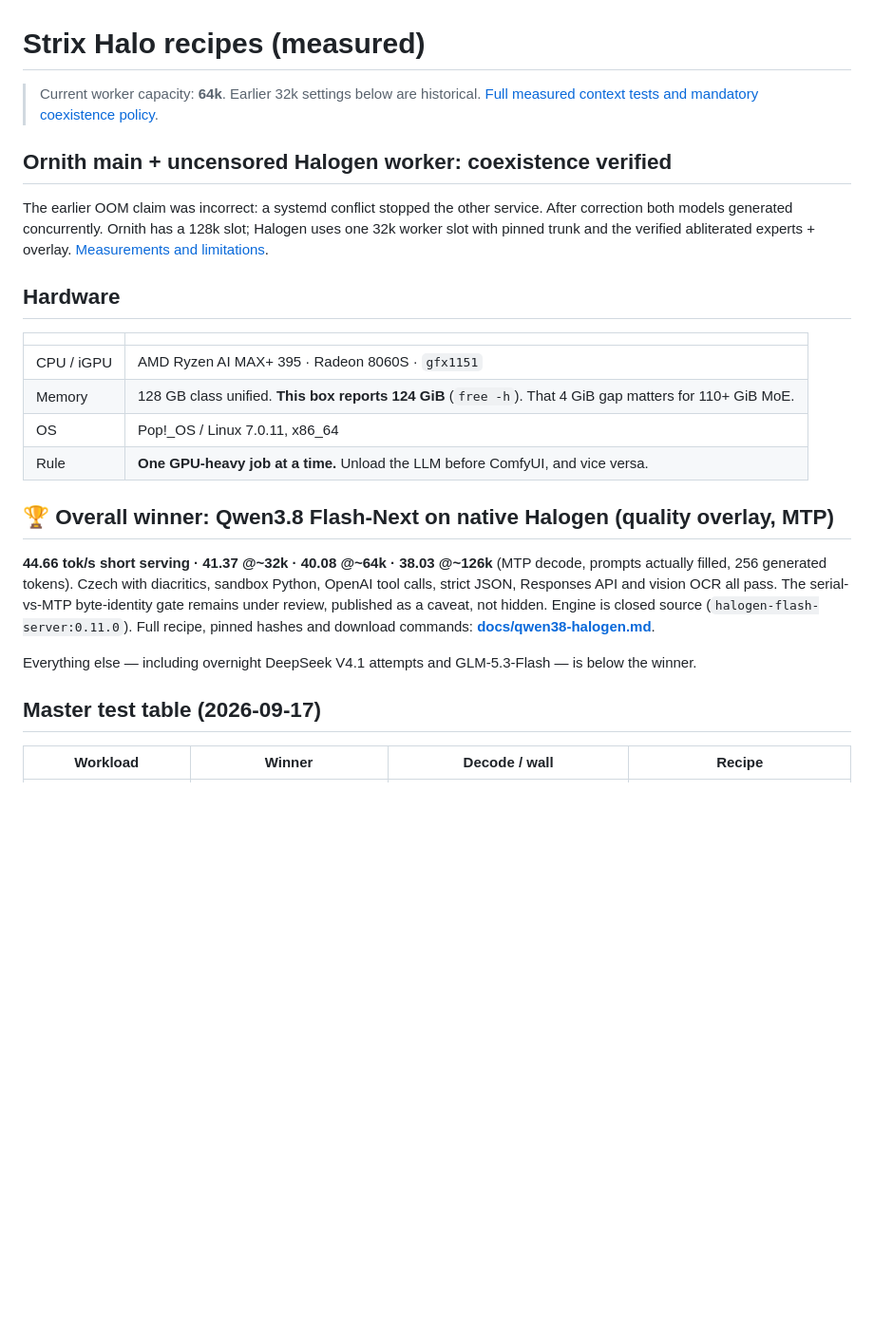
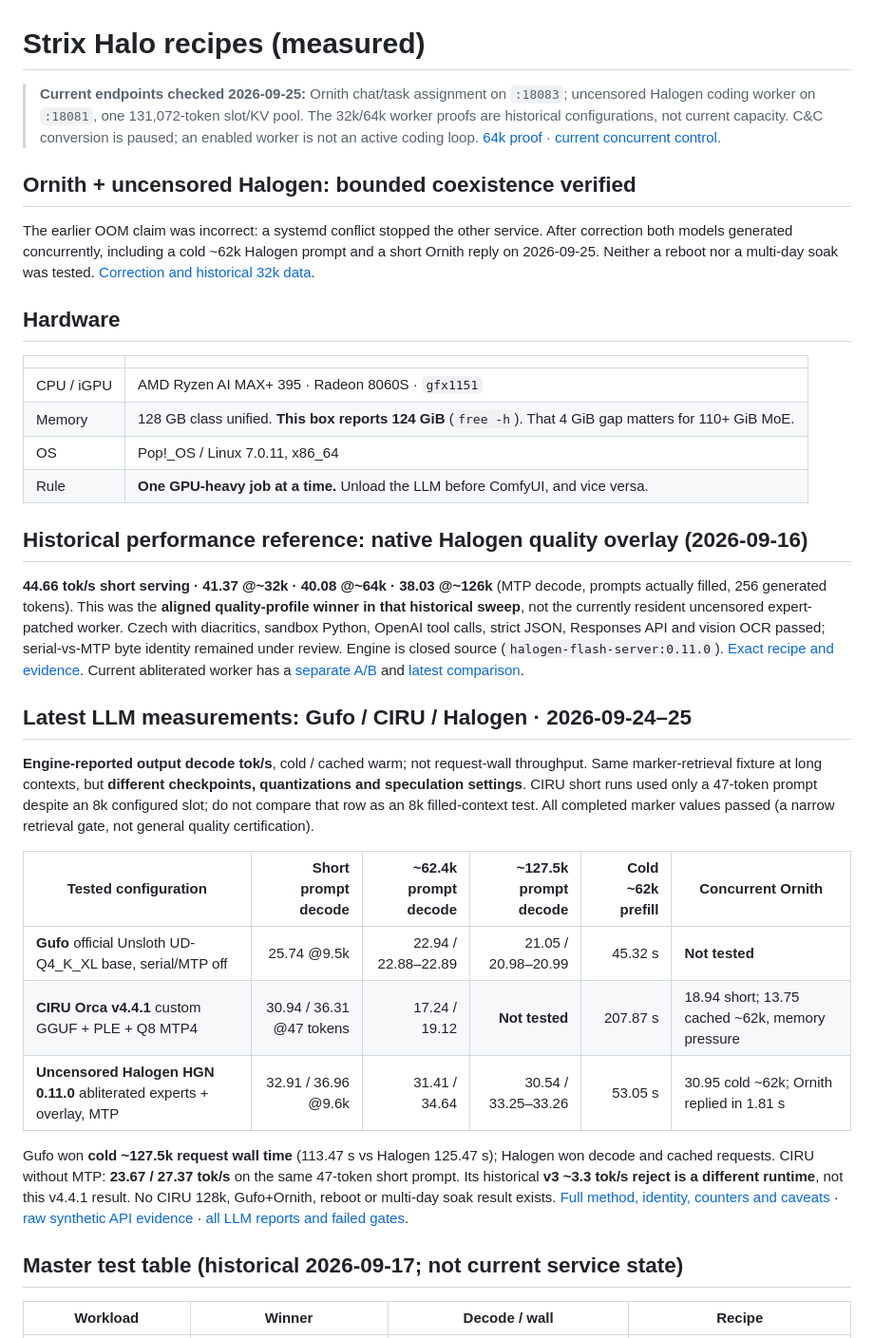
Before and after one commit to tomasreminek/strix-halo, a Markdown page: README.md, the part around the change. Shown at 95% size. Drawn GitHub-style; blank space fills up the shorter version.

Commit message:
docs: put Gufo and CIRU measurements on repository homepage

```diff
--- a/README.md
+++ b/README.md
@@ -1,11 +1,10 @@
 # Strix Halo recipes (measured)
 
-> Current worker capacity: **64k**. Earlier 32k settings below are historical. [Full measured context tests and mandatory coexistence policy](docs/halogen-worker-64k.md).
+> **Current endpoints checked 2026-09-25:** Ornith chat/task assignment on `:18083`; uncensored Halogen coding worker on `:18081`, one 131,072-token slot/KV pool. The 32k/64k worker proofs are historical configurations, not current capacity. C&C conversion is paused; an enabled worker is not an active coding loop. [64k proof](docs/halogen-worker-64k.md) · [current concurrent control](docs/flash-next-gufo-ciru-halogen-20260925.md).
 
+## Ornith + uncensored Halogen: bounded coexistence verified
 
-## Ornith main + uncensored Halogen worker: coexistence verified
-
-The earlier OOM claim was incorrect: a systemd conflict stopped the other service. After correction both models generated concurrently. Ornith has a 128k slot; Halogen uses one 32k worker slot with pinned trunk and the verified abliterated experts + overlay. [Measurements and limitations](docs/ornith-halogen-coexistence-correction.md).
+The earlier OOM claim was incorrect: a systemd conflict stopped the other service. After correction both models generated concurrently, including a cold ~62k Halogen prompt and a short Ornith reply on 2026-09-25. Neither a reboot nor a multi-day soak was tested. [Correction and historical 32k data](docs/ornith-halogen-coexistence-correction.md).
 
 ## Hardware
 
@@ -16,13 +15,23 @@ The earlier OOM claim was incorrect: a systemd conflict stopped the other servic
 | OS | Pop!_OS / Linux 7.0.11, x86_64 |
 | Rule | **One GPU-heavy job at a time.** Unload the LLM before ComfyUI, and vice versa. |
 
-## 🏆 Overall winner: Qwen3.8 Flash-Next on native Halogen (quality overlay, MTP)
+## Historical performance reference: native Halogen quality overlay (2026-09-16)
 
-**44.66 tok/s short serving · 41.37 @~32k · 40.08 @~64k · 38.03 @~126k** (MTP decode, prompts actually filled, 256 generated tokens). Czech with diacritics, sandbox Python, OpenAI tool calls, strict JSON, Responses API and vision OCR all pass. The serial-vs-MTP byte-identity gate remains under review, published as a caveat, not hidden. Engine is closed source (`halogen-flash-server:0.11.0`). Full recipe, pinned hashes and download commands: **[docs/qwen38-halogen.md](docs/qwen38-halogen.md)**.
+**44.66 tok/s short serving · 41.37 @~32k · 40.08 @~64k · 38.03 @~126k** (MTP decode, prompts actually filled, 256 generated tokens). This was the **aligned quality-profile winner in that historical sweep**, not the currently resident uncensored expert-patched worker. Czech with diacritics, sandbox Python, OpenAI tool calls, strict JSON, Responses API and vision OCR passed; serial-vs-MTP byte identity remained under review. Engine is closed source (`halogen-flash-server:0.11.0`). [Exact recipe and evidence](docs/qwen38-halogen.md). Current abliterated worker has a [separate A/B](docs/qwen38-halogen-abliterated.md) and [latest comparison](docs/flash-next-gufo-ciru-halogen-20260925.md).
 
-Everything else — including overnight DeepSeek V4.1 attempts and GLM-5.3-Flash — is below the winner.
+## Latest LLM measurements: Gufo / CIRU / Halogen · 2026-09-24–25
 
-## Master test table (2026-09-17)
+**Engine-reported output decode tok/s**, cold / cached warm; not request-wall throughput. Same marker-retrieval fixture at long contexts, but **different checkpoints, quantizations and speculation settings**. CIRU short runs used only a 47-token prompt despite an 8k configured slot; do not compare that row as an 8k filled-context test. All completed marker values passed (a narrow retrieval gate, not general quality certification).
+
+| Tested configuration | Short prompt decode | ~62.4k prompt decode | ~127.5k prompt decode | Cold ~62k prefill | Concurrent Ornith |
+|---|---:|---:|---:|---:|---|
+| **Gufo** official Unsloth UD-Q4_K_XL base, serial/MTP off | 25.74 @9.5k | 22.94 / 22.88–22.89 | 21.05 / 20.98–20.99 | 45.32 s | **Not tested** |
+| **CIRU Orca v4.4.1** custom GGUF + PLE + Q8 MTP4 | 30.94 / 36.31 @47 tokens | 17.24 / 19.12 | **Not tested** | 207.87 s | 18.94 short; 13.75 cached ~62k, memory pressure |
+| **Uncensored Halogen HGN 0.11.0** abliterated experts + overlay, MTP | 32.91 / 36.96 @9.6k | 31.41 / 34.64 | 30.54 / 33.25–33.26 | 53.05 s | 30.95 cold ~62k; Ornith replied in 1.81 s |
+
+Gufo won **cold ~127.5k request wall time** (113.47 s vs Halogen 125.47 s); Halogen won decode and cached requests. CIRU without MTP: **23.67 / 27.37 tok/s** on the same 47-token short prompt. Its historical **v3 ~3.3 tok/s reject is a different runtime**, not this v4.4.1 result. No CIRU 128k, Gufo+Ornith, reboot or multi-day soak result exists. [Full method, identity, counters and caveats](docs/flash-next-gufo-ciru-halogen-20260925.md) · [raw synthetic API evidence](records/benchmarks/flash-next-september-2026/README.md) · [all LLM reports and failed gates](docs/llm-test-index.md).
+
+## Master test table (historical 2026-09-17; not current service state)
 
 | Workload | Winner | Decode / wall | Recipe |
 |---|---|---|---|
```
